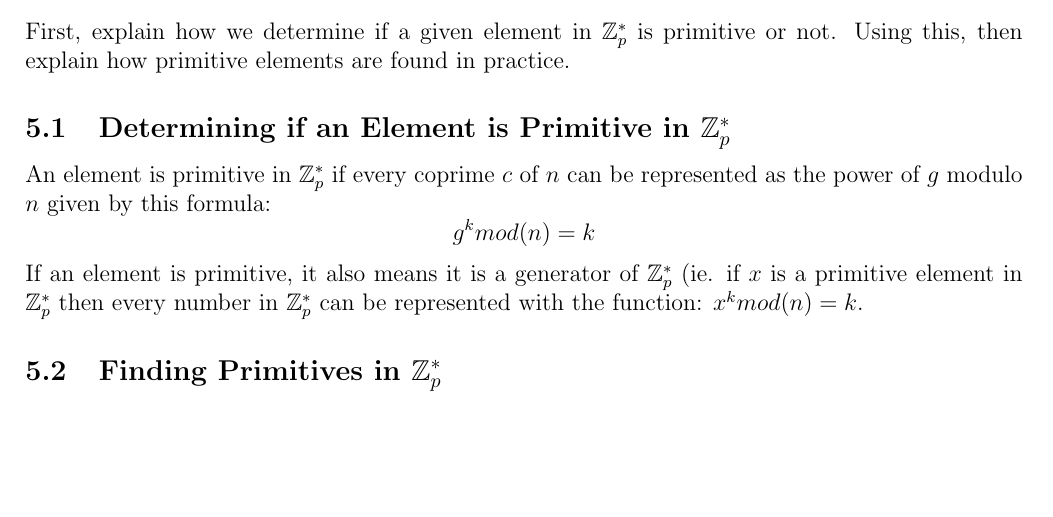
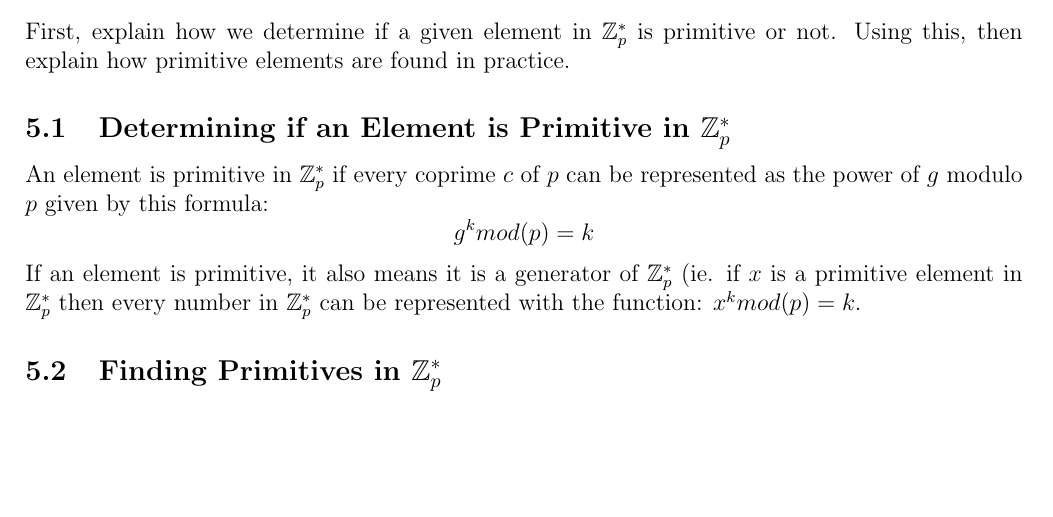
Before and after one commit to Doxxus/comp4109_a2, a LaTeX document (LaTeX/COMP4109-A2-F19.tex): part of page 10 of 10, cut so that both start at the same text. Compiled offline with pdfLaTeX.

Commit message:
small fix

```diff
--- a/LaTeX/COMP4109-A2-F19.tex
+++ b/LaTeX/COMP4109-A2-F19.tex
@@ -458,7 +458,7 @@ First, explain how we determine if a given element in $\mathbb{Z}_p^*$ is primit
 Using this, then explain how primitive elements are found in practice.
 
 \subsection{Determining if an Element is Primitive in  $\mathbb{Z}_p^*$}
-An element is primitive in  $\mathbb{Z}_p^*$ if every coprime $c$ of $n$ can be represented as the power of $g$ modulo $n$ given by this formula: $$g^k mod(n) = k$$ If an element is primitive, it also means it is a generator of $\mathbb{Z}_p^*$ (ie. if $x$ is a primitive element in  $\mathbb{Z}_p^*$ then every number in  $\mathbb{Z}_p^*$ can be represented with the function: $x^k mod(n) = k$.
+An element is primitive in  $\mathbb{Z}_p^*$ if every coprime $c$ of $p$ can be represented as the power of $g$ modulo $p$ given by this formula: $$g^k mod(p) = k$$ If an element is primitive, it also means it is a generator of $\mathbb{Z}_p^*$ (ie. if $x$ is a primitive element in  $\mathbb{Z}_p^*$ then every number in  $\mathbb{Z}_p^*$ can be represented with the function: $x^k mod(p) = k$.
 
 \subsection{Finding Primitives in  $\mathbb{Z}_p^*$}
 
```
